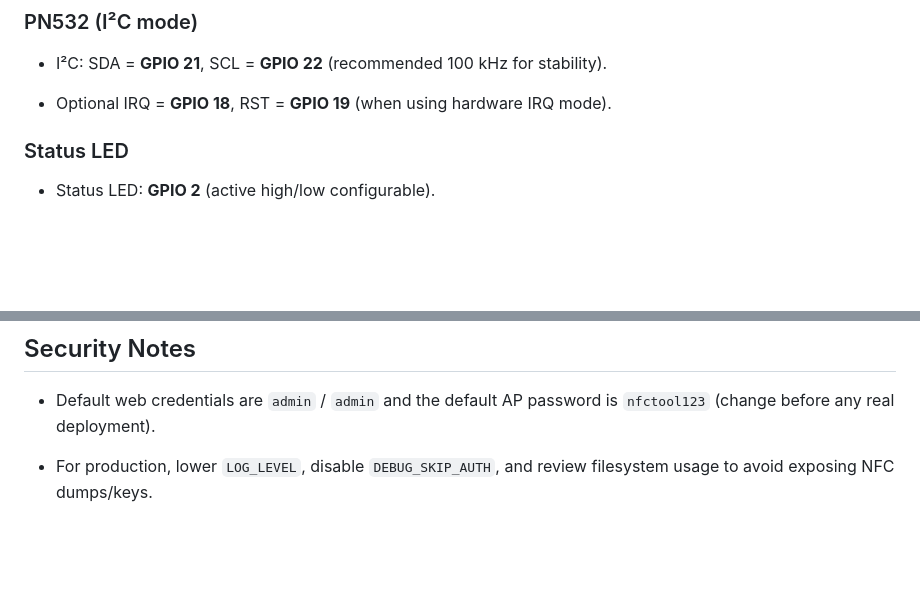
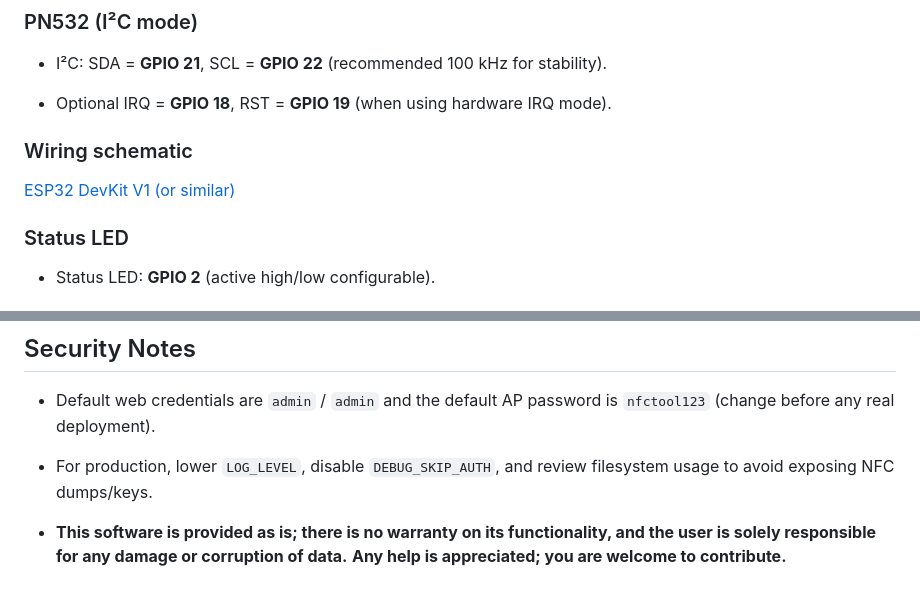
Before and after one commit to Senape3000/nfc-tool_ESP32, a Markdown page: README.md, 2 parts joined by grey strips. Drawn GitHub-style; blank space fills up the shorter version.

```diff
--- a/README.md
+++ b/README.md
@@ -55,6 +55,9 @@ It uses **LittleFS** to store tag dumps, Wi‑Fi credentials, and key databases,
 
 - Optional IRQ = **GPIO 18**, RST = **GPIO 19** (when using hardware IRQ mode).
 
+### Wiring schematic
+
+[ESP32 DevKit V1 (or similar)](https://github.com/Senape3000/nfc-tool_ESP32/blob/main/docs/hw/devkit_wiring.png)
 
 ### Status LED
 
@@ -159,3 +162,6 @@ It uses **LittleFS** to store tag dumps, Wi‑Fi credentials, and key databases,
 - Default web credentials are `admin` / `admin` and the default AP password is `nfctool123` (change before any real deployment).
 
 - For production, lower `LOG_LEVEL`, disable `DEBUG_SKIP_AUTH`, and review filesystem usage to avoid exposing NFC dumps/keys.
+
+- **This software is provided as is; there is no warranty on its functionality, and the user is solely responsible for any damage or corruption of data.**
+**Any help is appreciated; you are welcome to contribute.**
```
